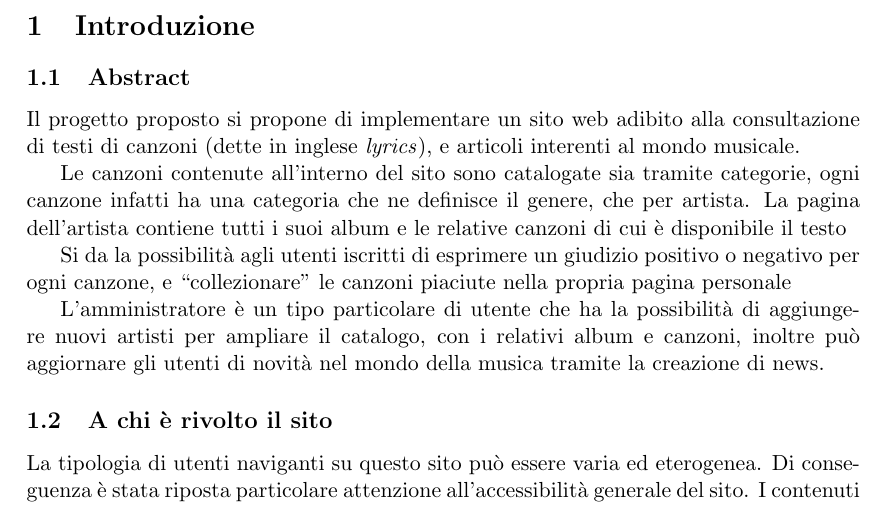
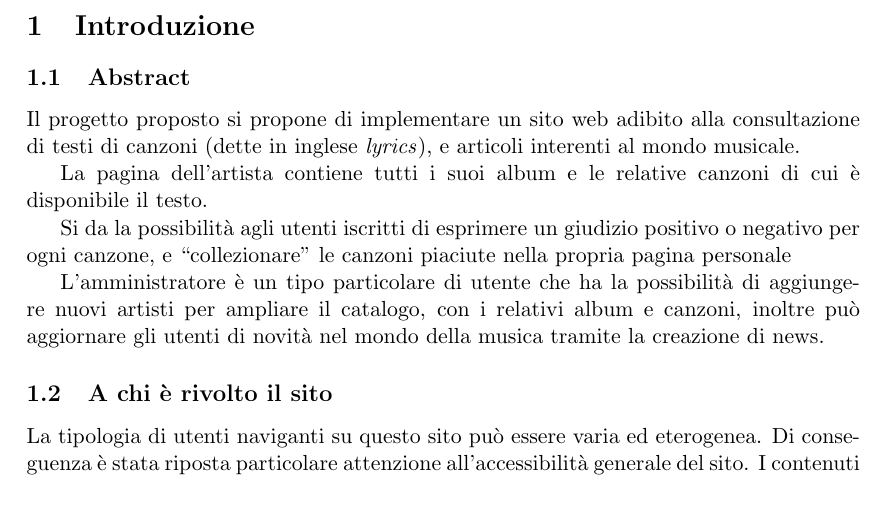
Before and after one commit to Hexamini/PassioneKaraoke, a LaTeX document (doc/main.tex, which reads doc/res/chapter/introduction.tex): part of page 2 of 15, cut so that both start at the same text. Compiled offline with pdfLaTeX.

Commit message:
Rimosso vecchio paragrafo

```diff
--- a/doc/res/chapter/introduction.tex
+++ b/doc/res/chapter/introduction.tex
@@ -3,8 +3,7 @@
 \subsection{Abstract}
 Il progetto proposto si propone di implementare un sito web adibito alla consultazione di testi di canzoni (dette in inglese \textit{lyrics}), e articoli interenti al mondo musicale.
 
-Le canzoni contenute all'interno del sito sono catalogate sia tramite categorie, ogni canzone infatti ha una categoria che ne definisce il genere, che per artista.
-La pagina dell'artista contiene tutti i suoi album e le relative canzoni di cui è disponibile il testo
+La pagina dell'artista contiene tutti i suoi album e le relative canzoni di cui è disponibile il testo.
 
 Si da la possibilità agli utenti iscritti di esprimere un giudizio positivo o negativo per ogni canzone, e ``collezionare'' le canzoni piaciute nella propria pagina personale
 
```
